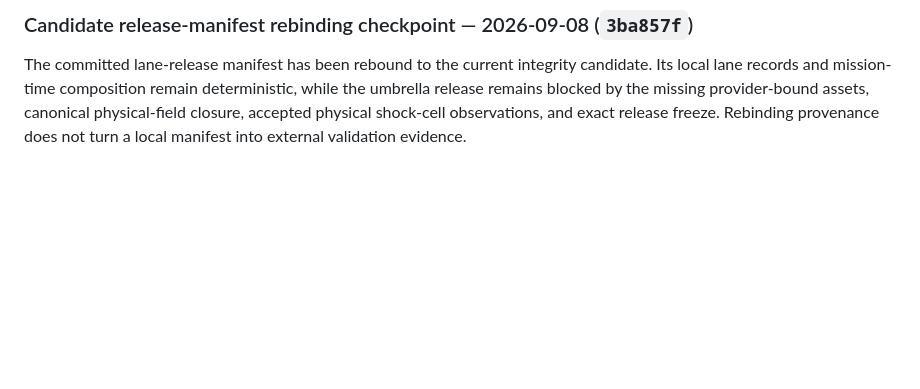
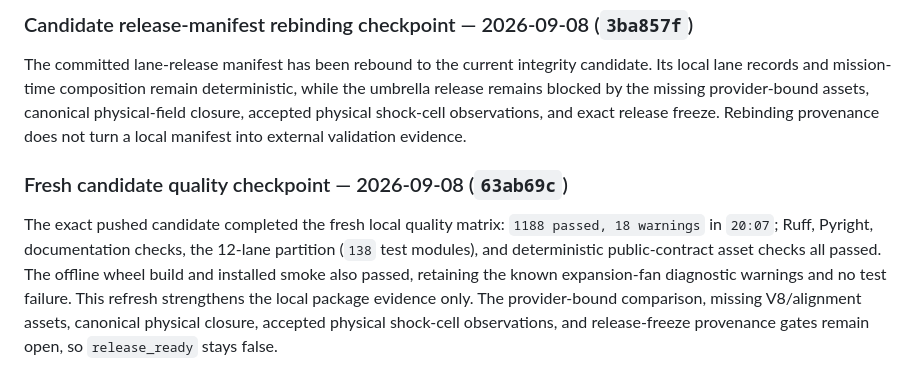
Before and after one commit to sheepfling/Exhaust-Plume, a Markdown page: docs/product_suite_completion_plan_v1.md, the part around the change. GitHub-like rendering; blank space fills up the shorter version.

Commit message:
Record fresh candidate quality evidence

```diff
--- a/docs/product_suite_completion_plan_v1.md
+++ b/docs/product_suite_completion_plan_v1.md
@@ -3035,3 +3035,15 @@ deterministic, while the umbrella release remains blocked by the missing
 provider-bound assets, canonical physical-field closure, accepted physical
 shock-cell observations, and exact release freeze.  Rebinding provenance does
 not turn a local manifest into external validation evidence.
+
+### Fresh candidate quality checkpoint — 2026-09-08 (`63ab69c`)
+
+The exact pushed candidate completed the fresh local quality matrix: `1188
+passed, 18 warnings` in `20:07`; Ruff, Pyright, documentation checks, the
+12-lane partition (`138` test modules), and deterministic public-contract
+asset checks all passed.  The offline wheel build and installed smoke also
+passed, retaining the known expansion-fan diagnostic warnings and no test
+failure.  This refresh strengthens the local package evidence only.  The
+provider-bound comparison, missing V8/alignment assets, canonical physical
+closure, accepted physical shock-cell observations, and release-freeze
+provenance gates remain open, so `release_ready` stays false.
```
